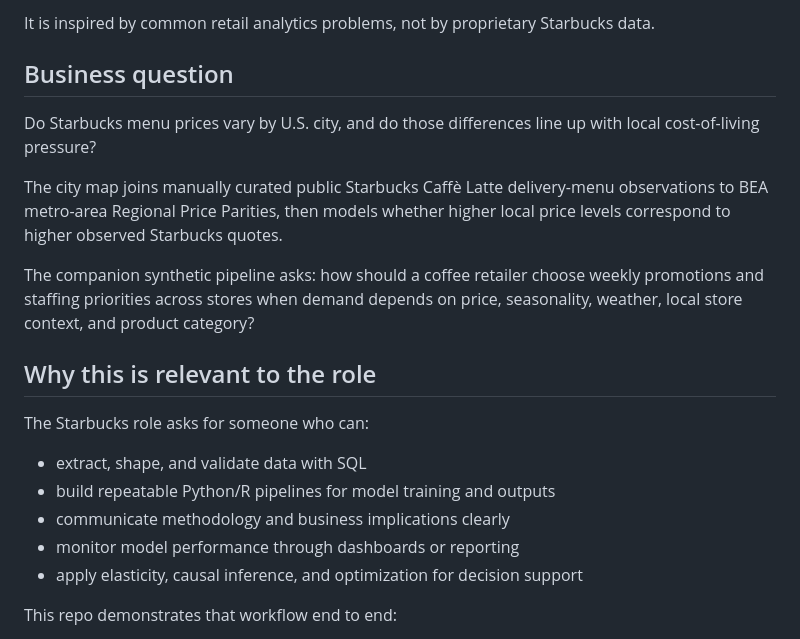
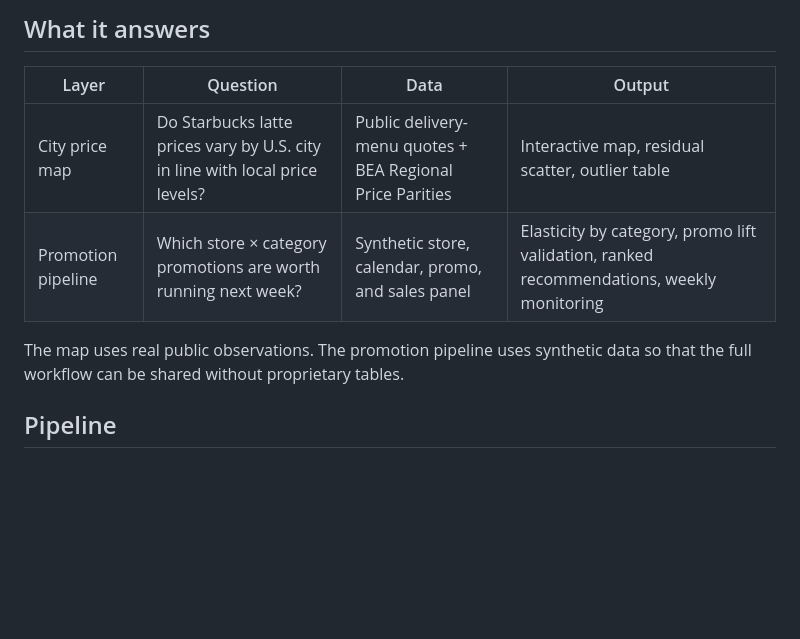
Before and after one commit to LobsterQBA/coffee-retail-decision-science, a Markdown page: README.md, the part around one of its changes. Drawn GitHub-style; blank space fills up the shorter version.

```diff
--- a/README.md
+++ b/README.md
@@ -9,23 +8,12 @@ This project combines two layers:
 
-It is inspired by common retail analytics problems, not by proprietary Starbucks data.
+## What it answers
 
-## Business question
+| Layer | Question | Data | Output |
+| --- | --- | --- | --- |
+| City price map | Do Starbucks latte prices vary by U.S. city in line with local price levels? | Public delivery-menu quotes + BEA Regional Price Parities | Interactive map, residual scatter, outlier table |
+| Promotion pipeline | Which store × category promotions are worth running next week? | Synthetic store, calendar, promo, and sales panel | Elasticity by category, promo lift validation, ranked recommendations, weekly monitoring |
 
-Do Starbucks menu prices vary by U.S. city, and do those differences line up with local cost-of-living pressure?
+The map uses real public observations. The promotion pipeline uses synthetic data so that the full workflow can be shared without proprietary tables.
 
-The city map joins manually curated public Starbucks Caffè Latte delivery-menu observations to BEA metro-area Regional Price Parities, then models whether higher local price levels correspond to higher observed Starbucks quotes.
+## Pipeline
 
-The companion synthetic pipeline asks: how should a coffee retailer choose weekly promotions and staffing priorities across stores when demand depends on price, seasonality, weather, local store context, and product category?
-
-## Why this is relevant to the role
-
-The Starbucks role asks for someone who can:
-
-- extract, shape, and validate data with SQL
-- build repeatable Python/R pipelines for model training and outputs
-- communicate methodology and business implications clearly
-- monitor model performance through dashboards or reporting
-- apply elasticity, causal inference, and optimization for decision support
-
-This repo demonstrates that workflow end to end:
-
```
Also changed, not shown: other parts of README.md (+62 -127 lines), APPLICATION_PACKET.md (deleted, +0 -61 lines).
